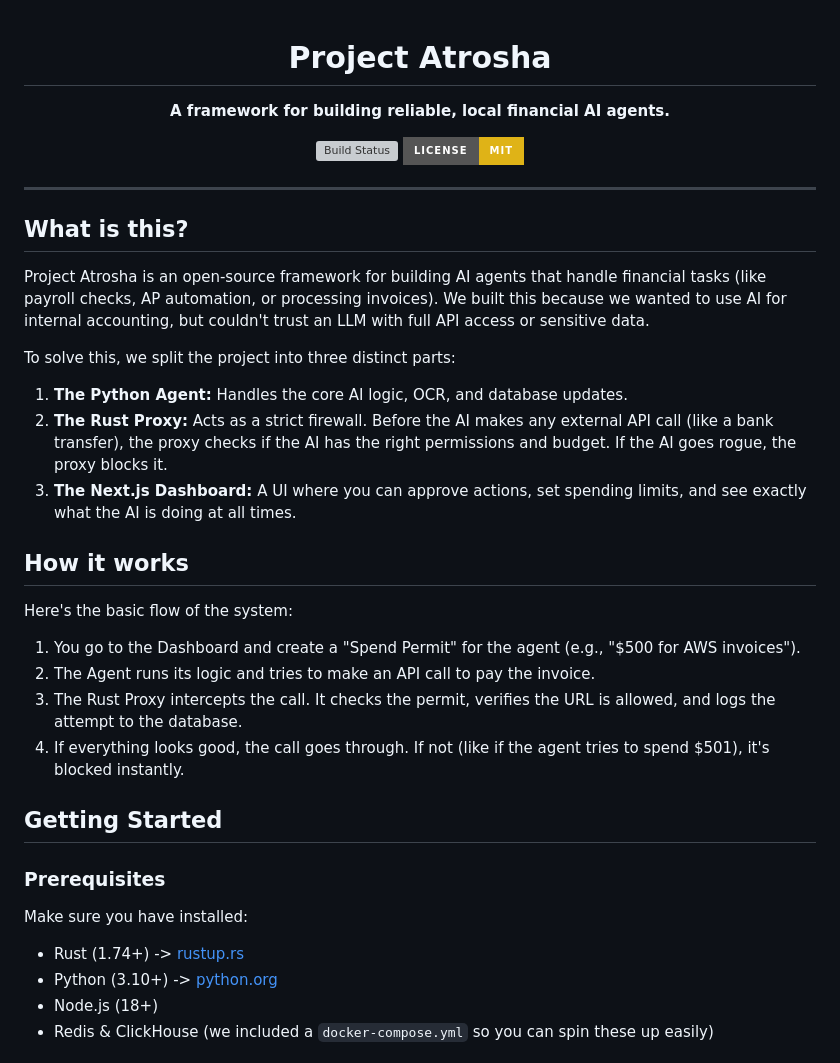
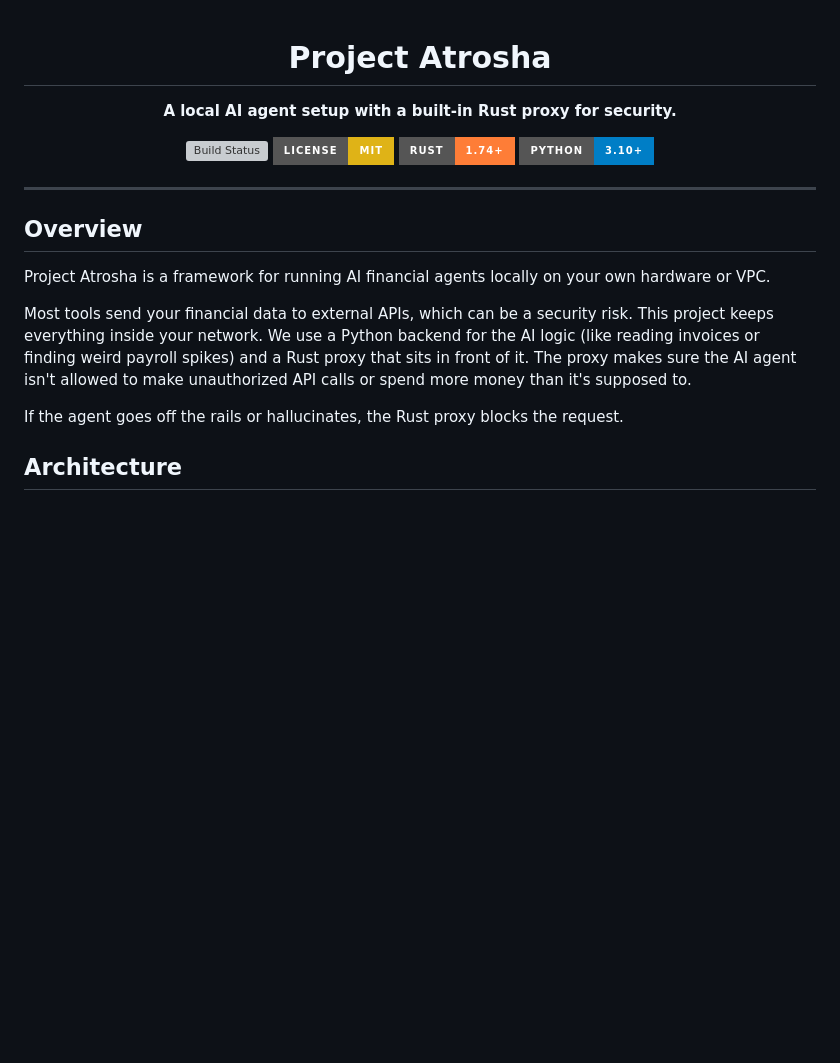
Before and after one commit to kash002001/atrosha-optimized, a Markdown page: README.md, the part around one of its changes. Drawn GitHub-style; badges without logos; blank space fills up the shorter version; grey boxes are pictures that could not be loaded.

```diff
--- a/README.md
+++ b/README.md
@@ -1,35 +1,26 @@
 <div align="center">
   <h1>Project Atrosha</h1>
-  <p><strong>A framework for building reliable, local financial AI agents.</strong></p>
   <p>
-    <a href="https://github.com/atrosha/atrosha/actions"><img alt="Build Status" src="https://img.shields.io/github/actions/workflow/status/atrosha/atrosha/ci.yml?branch=main&style=for-the-badge" /></a>
-    <a href="https://github.com/atrosha/atrosha/blob/main/LICENSE"><img alt="License: MIT" src="https://img.shields.io/badge/License-MIT-yellow.svg?style=for-the-badge" /></a>
+    <strong>A local AI agent setup with a built-in Rust proxy for security.</strong>
+  </p>
+
+  <p>
+    <a href="https://github.com/atrosha/sovereignstack/actions"><img alt="Build Status" src="https://img.shields.io/github/actions/workflow/status/atrosha/sovereignstack/ci.yml?branch=main&style=for-the-badge" /></a>
+    <a href="https://github.com/atrosha/sovereignstack/blob/main/LICENSE"><img alt="License: MIT" src="https://img.shields.io/badge/License-MIT-yellow.svg?style=for-the-badge" /></a>
+    <a href="https://rustup.rs/"><img alt="Rust" src="https://img.shields.io/badge/rust-1.74%2B-orange.svg?style=for-the-badge&logo=rust" /></a>
+    <a href="https://www.python.org/downloads/"><img alt="Python" src="https://img.shields.io/badge/python-3.10%2B-blue.svg?style=for-the-badge&logo=python" /></a>
   </p>
 </div>
 
 ---
 
-## What is this?
-Project Atrosha is an open-source framework for building AI agents that handle financial tasks (like payroll checks, AP automation, or processing invoices). We built this because we wanted to use AI for internal accounting, but couldn't trust an LLM with full API access or sensitive data.
+## Overview
 
-To solve this, we split the project into three distinct parts:
-1. **The Python Agent:** Handles the core AI logic, OCR, and database updates.
-2. **The Rust Proxy:** Acts as a strict firewall. Before the AI makes any external API call (like a bank transfer), the proxy checks if the AI has the right permissions and budget. If the AI goes rogue, the proxy blocks it.
-3. **The Next.js Dashboard:** A UI where you can approve actions, set spending limits, and see exactly what the AI is doing at all times.
+Project Atrosha is a framework for running AI financial agents locally on your own hardware or VPC.
 
-## How it works
-Here's the basic flow of the system:
-1. You go to the Dashboard and create a "Spend Permit" for the agent (e.g., "$500 for AWS invoices").
-2. The Agent runs its logic and tries to make an API call to pay the invoice.
-3. The Rust Proxy intercepts the call. It checks the permit, verifies the URL is allowed, and logs the attempt to the database.
-4. If everything looks good, the call goes through. If not (like if the agent tries to spend $501), it's blocked instantly.
+Most tools send your financial data to external APIs, which can be a security risk. This project keeps everything inside your network. We use a Python backend for the AI logic (like reading invoices or finding weird payroll spikes) and a Rust proxy that sits in front of it. The proxy makes sure the AI agent isn't allowed to make unauthorized API calls or spend more money than it's supposed to.
 
-## Getting Started
+If the agent goes off the rails or hallucinates, the Rust proxy blocks the request.
 
-### Prerequisites
-Make sure you have installed:
-- Rust (1.74+) -> [rustup.rs](https://rustup.rs/)
-- Python (3.10+) -> [python.org](https://www.python.org/)
-- Node.js (18+)
-- Redis & ClickHouse (we included a `docker-compose.yml` so you can spin these up easily)
+## Architecture
 
```
Also changed, not shown: other parts of README.md (+60 -16 lines).
